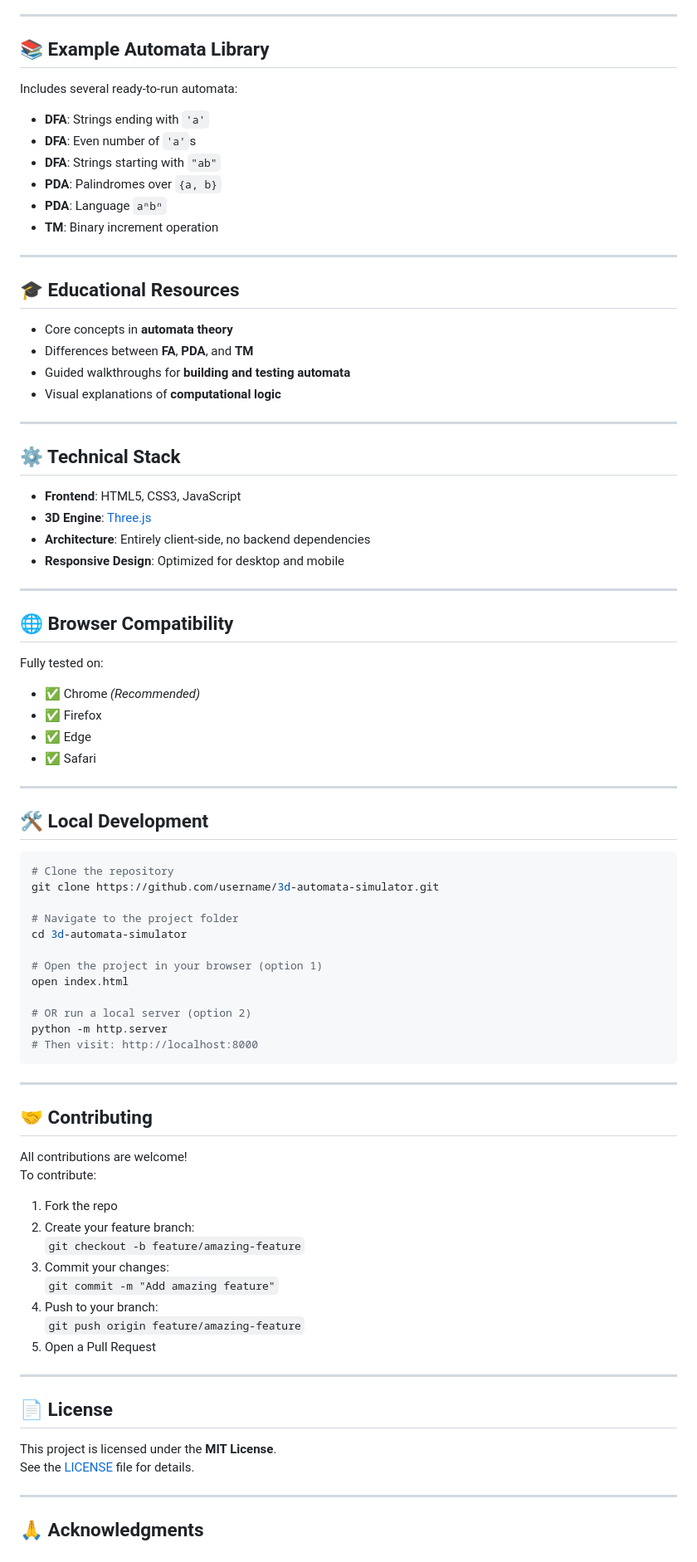
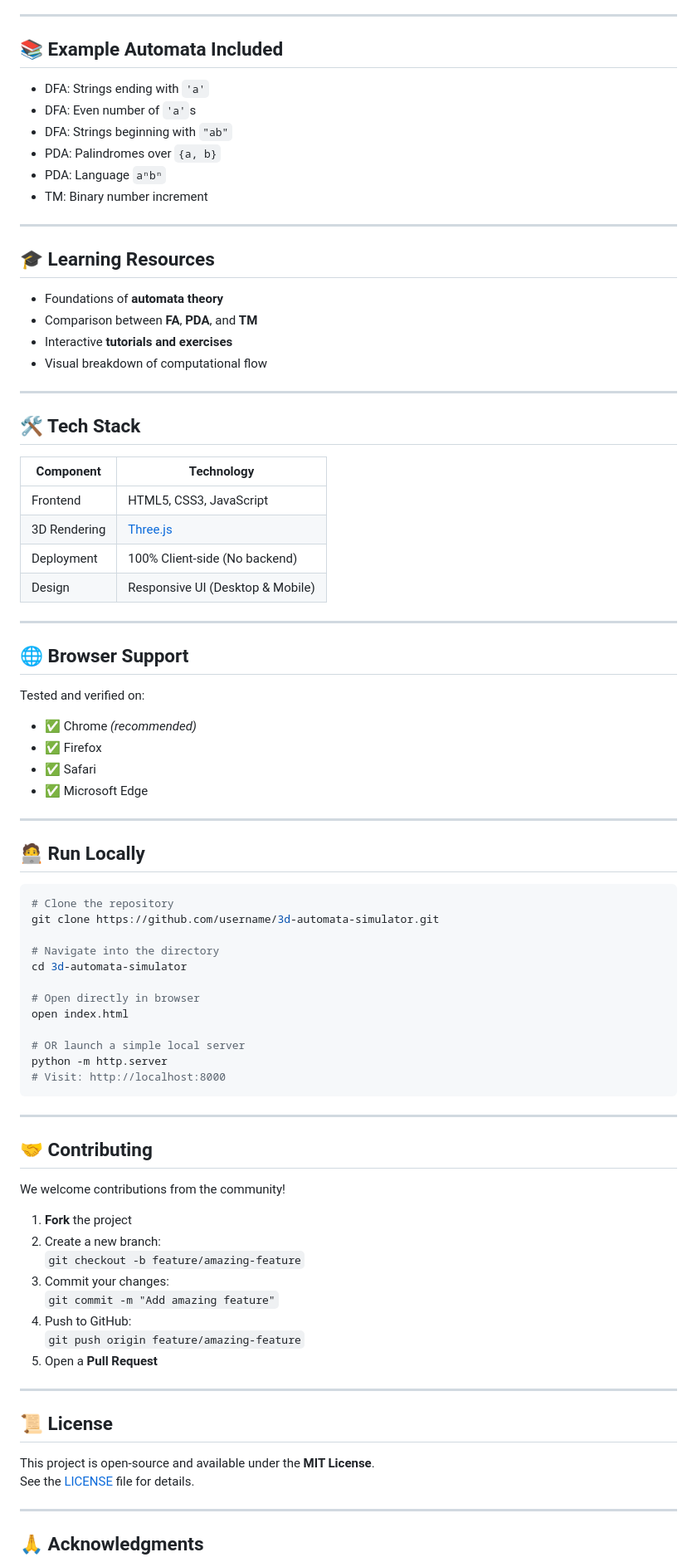
Before and after one commit to 0xCD4/3d-automata-simulator, a Markdown page: README.md, the part around the change printed below. Shown: that part at 83% size. Drawn GitHub-style.

````diff
--- a/README.md
+++ b/README.md
@@ -68,84 +78,85 @@ An interactive 3D visualization tool for formal language theory and automata. Bu
 
 ---
 
-## 📚 Example Automata Library
+## 📚 Example Automata Included
 
-Includes several ready-to-run automata:
-- **DFA**: Strings ending with `'a'`
-- **DFA**: Even number of `'a'`s
-- **DFA**: Strings starting with `"ab"`
-- **PDA**: Palindromes over `{a, b}`
-- **PDA**: Language `aⁿbⁿ`
-- **TM**: Binary increment operation
+- DFA: Strings ending with `'a'`
+- DFA: Even number of `'a'`s
+- DFA: Strings beginning with `"ab"`
+- PDA: Palindromes over `{a, b}`
+- PDA: Language `aⁿbⁿ`
+- TM: Binary number increment
 
 ---
 
-## 🎓 Educational Resources
+## 🎓 Learning Resources
 
-- Core concepts in **automata theory**
-- Differences between **FA**, **PDA**, and **TM**
-- Guided walkthroughs for **building and testing automata**
-- Visual explanations of **computational logic**
+- Foundations of **automata theory**
+- Comparison between **FA**, **PDA**, and **TM**
+- Interactive **tutorials and exercises**
+- Visual breakdown of computational flow
 
 ---
 
-## ⚙️ Technical Stack
+## 🛠 Tech Stack
 
-- **Frontend**: HTML5, CSS3, JavaScript
-- **3D Engine**: [Three.js](https://threejs.org)
-- **Architecture**: Entirely client-side, no backend dependencies
-- **Responsive Design**: Optimized for desktop and mobile
+| Component    | Technology         |
+|--------------|--------------------|
+| Frontend     | HTML5, CSS3, JavaScript |
+| 3D Rendering | [Three.js](https://threejs.org) |
+| Deployment   | 100% Client-side (No backend) |
+| Design       | Responsive UI (Desktop & Mobile) |
 
 ---
 
-## 🌐 Browser Compatibility
+## 🌐 Browser Support
 
-Fully tested on:
-- ✅ Chrome *(Recommended)*
+Tested and verified on:
+
+- ✅ Chrome *(recommended)*
 - ✅ Firefox
-- ✅ Edge
 - ✅ Safari
+- ✅ Microsoft Edge
 
 ---
 
-## 🛠️ Local Development
+## 🧑‍💻 Run Locally
 
 ```bash
 # Clone the repository
 git clone https://github.com/username/3d-automata-simulator.git
 
-# Navigate to the project folder
+# Navigate into the directory
 cd 3d-automata-simulator
 
-# Open the project in your browser (option 1)
+# Open directly in browser
 open index.html
 
-# OR run a local server (option 2)
+# OR launch a simple local server
 python -m http.server
-# Then visit: http://localhost:8000
+# Visit: http://localhost:8000
 ```
 
 ---
 
 ## 🤝 Contributing
 
-All contributions are welcome!
-To contribute:
+We welcome contributions from the community!
 
-1. Fork the repo
-2. Create your feature branch:
+1. **Fork** the project
+2. Create a new branch:
    `git checkout -b feature/amazing-feature`
 3. Commit your changes:
    `git commit -m "Add amazing feature"`
-4. Push to your branch:
+4. Push to GitHub:
    `git push origin feature/amazing-feature`
-5. Open a Pull Request
+5. Open a **Pull Request**
 
 ---
 
-## 📄 License
+## 📜 License
 
-This project is licensed under the **MIT License**.
+This project is open-source and available under the **MIT License**.
 See the [LICENSE](LICENSE) file for details.
 
 ---
````
Also changed, not shown: other parts of README.md (+57 -47 lines).
